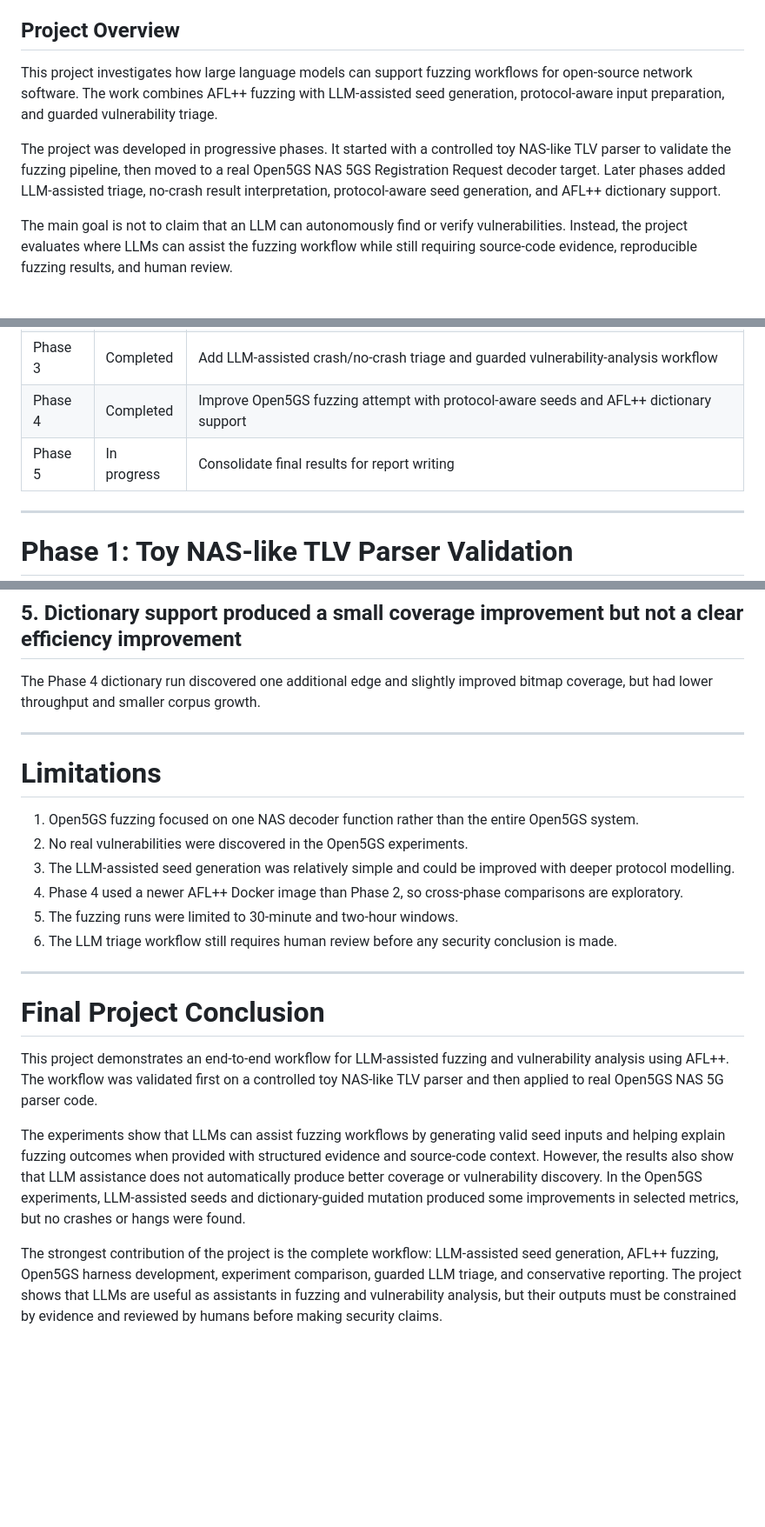
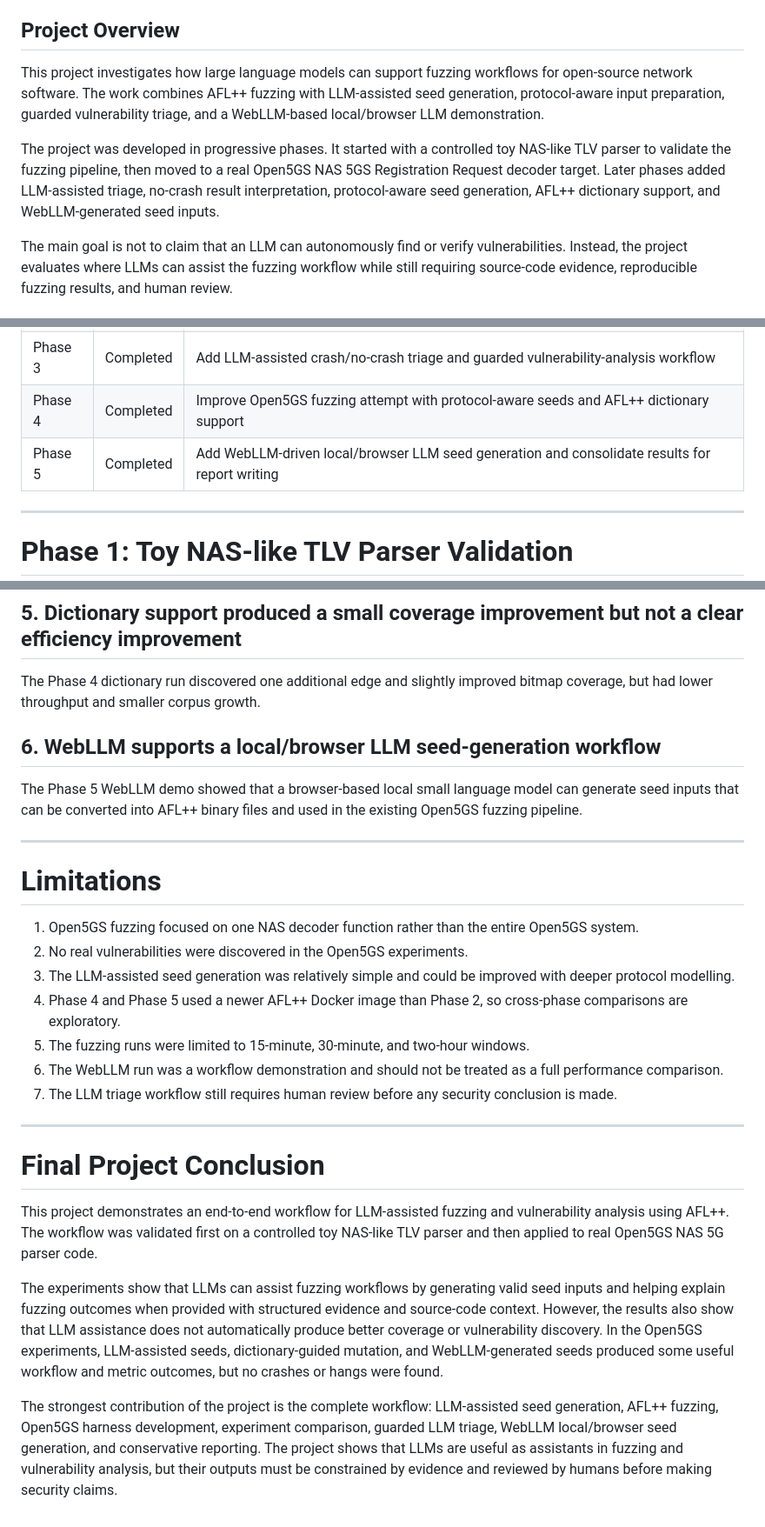
Before and after one commit to tjunw14/FYP, a Markdown page: reports/final_project_summary.md, 3 parts joined by grey strips. Shown at 87% size. GitHub-like rendering; blank space fills up the shorter version.

```diff
--- a/reports/final_project_summary.md
+++ b/reports/final_project_summary.md
@@ -6,9 +6,9 @@
 
 ## Project Overview
 
-This project investigates how large language models can support fuzzing workflows for open-source network software. The work combines AFL++ fuzzing with LLM-assisted seed generation, protocol-aware input preparation, and guarded vulnerability triage.
+This project investigates how large language models can support fuzzing workflows for open-source network software. The work combines AFL++ fuzzing with LLM-assisted seed generation, protocol-aware input preparation, guarded vulnerability triage, and a WebLLM-based local/browser LLM demonstration.
 
-The project was developed in progressive phases. It started with a controlled toy NAS-like TLV parser to validate the fuzzing pipeline, then moved to a real Open5GS NAS 5GS Registration Request decoder target. Later phases added LLM-assisted triage, no-crash result interpretation, protocol-aware seed generation, and AFL++ dictionary support.
+The project was developed in progressive phases. It started with a controlled toy NAS-like TLV parser to validate the fuzzing pipeline, then moved to a real Open5GS NAS 5GS Registration Request decoder target. Later phases added LLM-assisted triage, no-crash result interpretation, protocol-aware seed generation, AFL++ dictionary support, and WebLLM-generated seed inputs.
 
 The main goal is not to claim that an LLM can autonomously find or verify vulnerabilities. Instead, the project evaluates where LLMs can assist the fuzzing workflow while still requiring source-code evidence, reproducible fuzzing results, and human review.
 
@@ -22,7 +22,7 @@ The main goal is not to claim that an LLM can autonomously find or verify vulner
 | Phase 2 | Completed | Fuzz real Open5GS NAS parser code and compare baseline vs LLM-assisted seeds |
 | Phase 3 | Completed | Add LLM-assisted crash/no-crash triage and guarded vulnerability-analysis workflow |
 | Phase 4 | Completed | Improve Open5GS fuzzing attempt with protocol-aware seeds and AFL++ dictionary support |
-| Phase 5 | In progress | Consolidate final results for report writing |
+| Phase 5 | Completed | Add WebLLM-driven local/browser LLM seed generation and consolidate results for report writing |
 
 ---
 
@@ -274,6 +321,10 @@ Phase 3 showed that the LLM could correctly classify an intentional toy crash an
 
 The Phase 4 dictionary run discovered one additional edge and slightly improved bitmap coverage, but had lower throughput and smaller corpus growth.
 
+## 6. WebLLM supports a local/browser LLM seed-generation workflow
+
+The Phase 5 WebLLM demo showed that a browser-based local small language model can generate seed inputs that can be converted into AFL++ binary files and used in the existing Open5GS fuzzing pipeline.
+
 ---
 
 # Limitations
@@ -281,9 +332,10 @@ The Phase 4 dictionary run discovered one additional edge and slightly improved
 1. Open5GS fuzzing focused on one NAS decoder function rather than the entire Open5GS system.
 2. No real vulnerabilities were discovered in the Open5GS experiments.
 3. The LLM-assisted seed generation was relatively simple and could be improved with deeper protocol modelling.
-4. Phase 4 used a newer AFL++ Docker image than Phase 2, so cross-phase comparisons are exploratory.
-5. The fuzzing runs were limited to 30-minute and two-hour windows.
-6. The LLM triage workflow still requires human review before any security conclusion is made.
+4. Phase 4 and Phase 5 used a newer AFL++ Docker image than Phase 2, so cross-phase comparisons are exploratory.
+5. The fuzzing runs were limited to 15-minute, 30-minute, and two-hour windows.
+6. The WebLLM run was a workflow demonstration and should not be treated as a full performance comparison.
+7. The LLM triage workflow still requires human review before any security conclusion is made.
 
 ---
 
@@ -291,6 +343,6 @@ The Phase 4 dictionary run discovered one additional edge and slightly improved
 
 This project demonstrates an end-to-end workflow for LLM-assisted fuzzing and vulnerability analysis using AFL++. The workflow was validated first on a controlled toy NAS-like TLV parser and then applied to real Open5GS NAS 5G parser code.
 
-The experiments show that LLMs can assist fuzzing workflows by generating valid seed inputs and helping explain fuzzing outcomes when provided with structured evidence and source-code context. However, the results also show that LLM assistance does not automatically produce better coverage or vulnerability discovery. In the Open5GS experiments, LLM-assisted seeds and dictionary-guided mutation produced some improvements in selected metrics, but no crashes or hangs were found.
+The experiments show that LLMs can assist fuzzing workflows by generating valid seed inputs and helping explain fuzzing outcomes when provided with structured evidence and source-code context. However, the results also show that LLM assistance does not automatically produce better coverage or vulnerability discovery. In the Open5GS experiments, LLM-assisted seeds, dictionary-guided mutation, and WebLLM-generated seeds produced some useful workflow and metric outcomes, but no crashes or hangs were found.
 
-The strongest contribution of the project is the complete workflow: LLM-assisted seed generation, AFL++ fuzzing, Open5GS harness development, experiment comparison, guarded LLM triage, and conservative reporting. The project shows that LLMs are useful as assistants in fuzzing and vulnerability analysis, but their outputs must be constrained by evidence and reviewed by humans before making security claims.
+The strongest contribution of the project is the complete workflow: LLM-assisted seed generation, AFL++ fuzzing, Open5GS harness development, experiment comparison, guarded LLM triage, WebLLM local/browser seed generation, and conservative reporting. The project shows that LLMs are useful as assistants in fuzzing and vulnerability analysis, but their outputs must be constrained by evidence and reviewed by humans before making security claims.
```
Also changed, not shown: other parts of reports/final_project_summary.md (+48 -1 lines).
